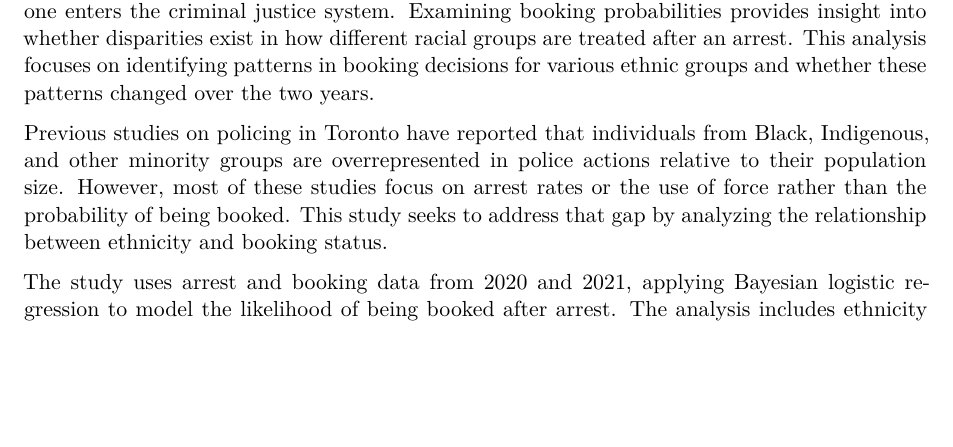
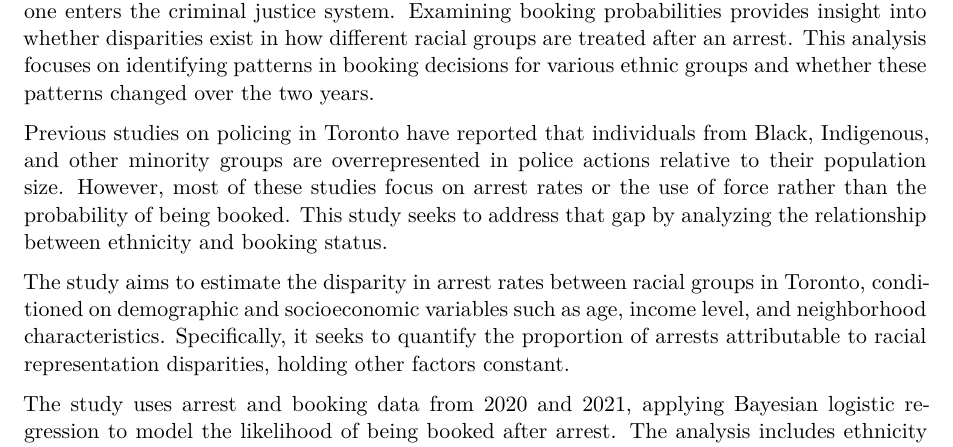
Before and after one commit to Akshat211202/bias-in-arrests-toronto, a Quarto document (paper/paper.qmd): part of page 2 of 14, cut so that both start at the same text, the shorter picture padded with empty space. Rendered offline with R 4.5, knitr and Pandoc in place of Quarto, then LaTeX, with nearby package versions.

Commit message:
Adding estimand in introduction

```diff
--- a/paper/paper.qmd
+++ b/paper/paper.qmd
@@ -47,6 +47,8 @@ This study examines disparities in booking probabilities across ethnic groups in
 Booking, the formal process of charging an individual after arrest, determines whether someone enters the criminal justice system. Examining booking probabilities provides insight into whether disparities exist in how different racial groups are treated after an arrest. This analysis focuses on identifying patterns in booking decisions for various ethnic groups and whether these patterns changed over the two years.
 
 Previous studies on policing in Toronto have reported that individuals from Black, Indigenous, and other minority groups are overrepresented in police actions relative to their population size. However, most of these studies focus on arrest rates or the use of force rather than the probability of being booked. This study seeks to address that gap by analyzing the relationship between ethnicity and booking status.
+
+The study aims to estimate the disparity in arrest rates between racial groups in Toronto, conditioned on demographic and socioeconomic variables such as age, income level, and neighborhood characteristics. Specifically, it seeks to quantify the proportion of arrests attributable to racial representation disparities, holding other factors constant.
 
 The study uses arrest and booking data from 2020 and 2021, applying Bayesian logistic regression to model the likelihood of being booked after arrest. The analysis includes ethnicity and year as predictors. The goal is to determine whether booking practices show evidence of systemic bias or reflect consistent patterns across groups.
 
```
Also changed, not shown: 1 other file.
